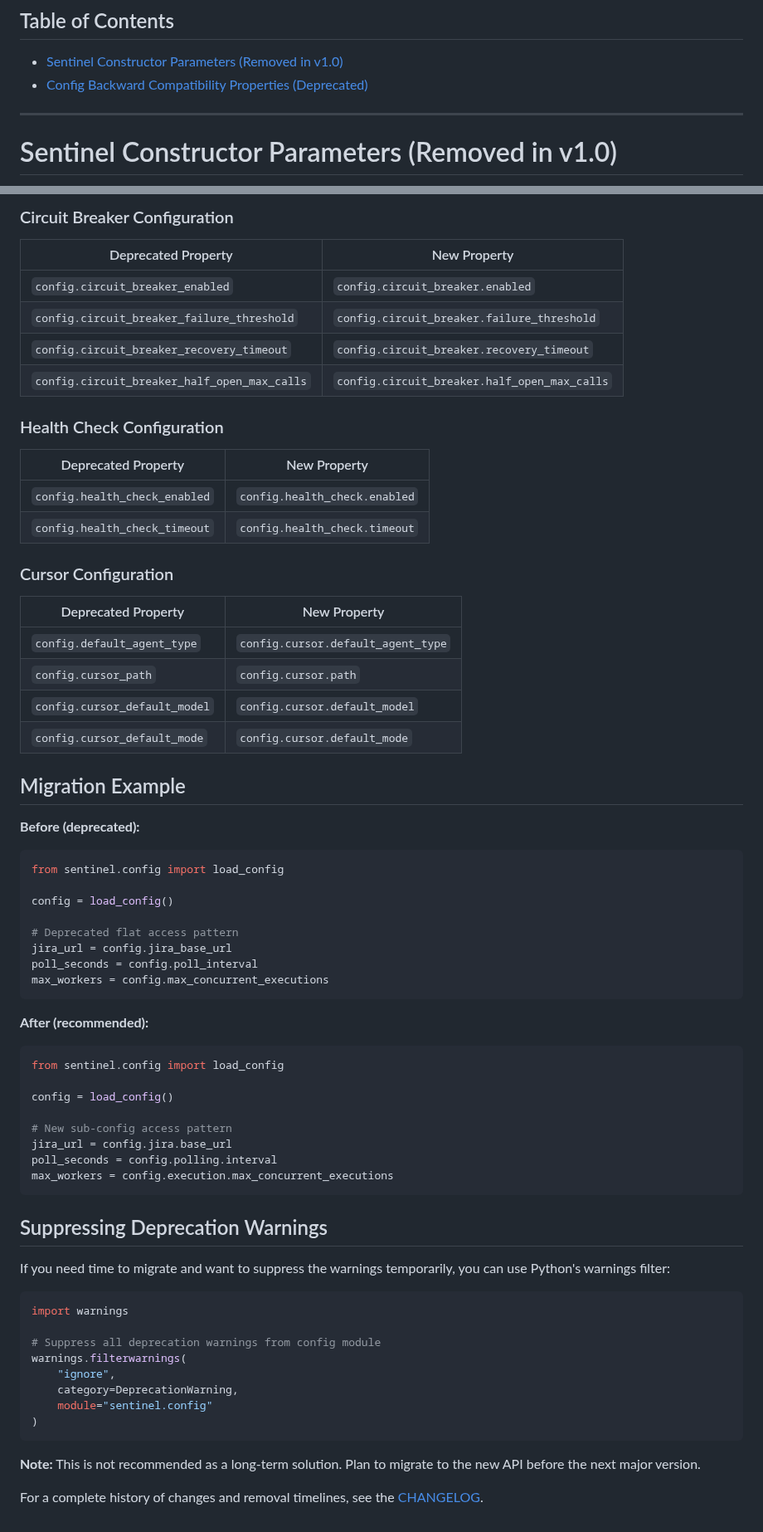
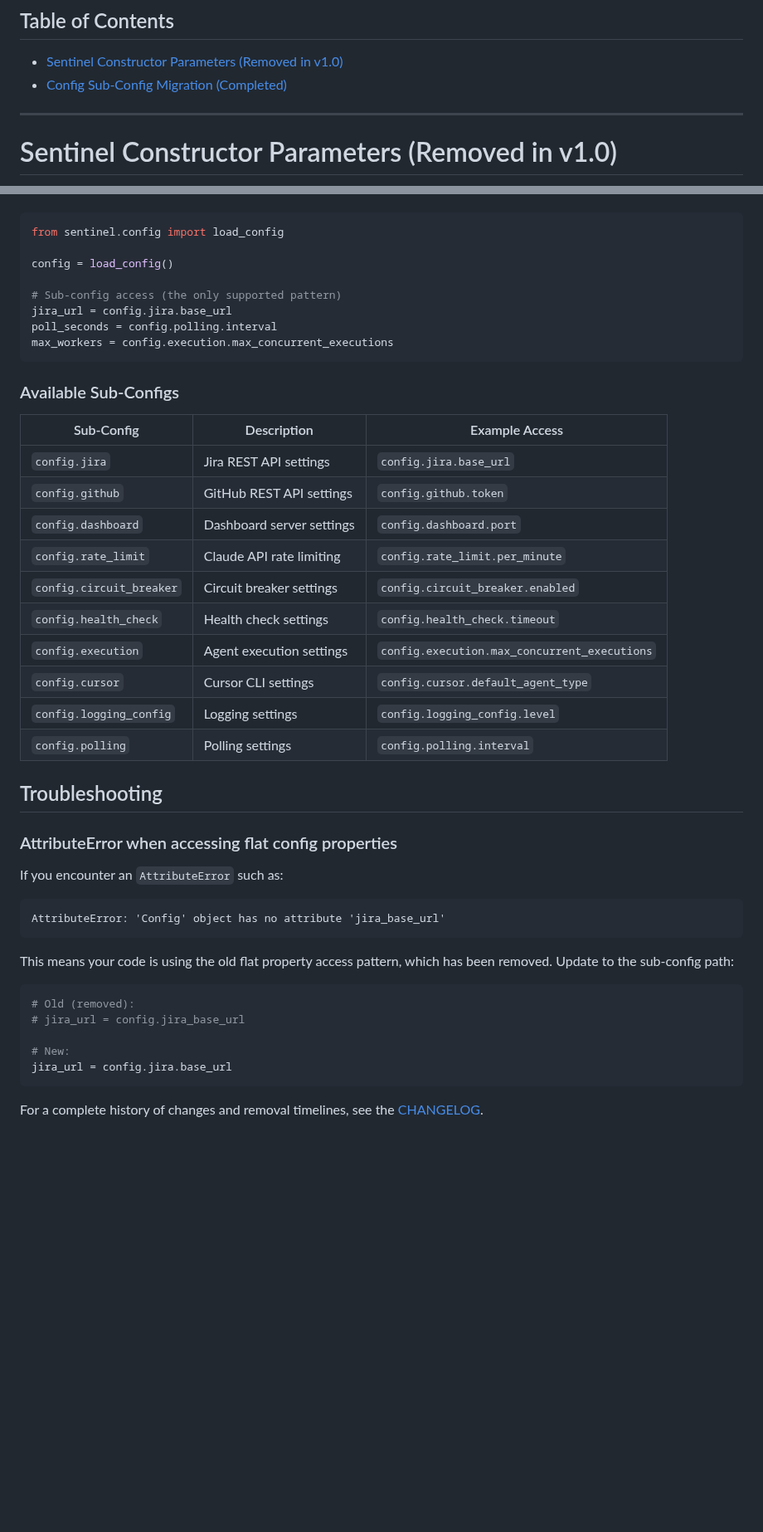
Before and after one commit to btw-claude/developer-sentinel, a Markdown page: docs/MIGRATION_GUIDE.md, 2 parts joined by grey strips. Shown at 83% size. GitHub-like rendering; blank space fills up the shorter version.

````diff
--- a/docs/MIGRATION_GUIDE.md
+++ b/docs/MIGRATION_GUIDE.md
@@ -5,7 +5,7 @@ This guide helps you migrate from deprecated APIs to current best practices.
 ## Table of Contents
 
 - [Sentinel Constructor Parameters (Removed in v1.0)](#sentinel-constructor-parameters-removed-in-v10)
-- [Config Backward Compatibility Properties (Deprecated)](#config-backward-compatibility-properties-deprecated)
+- [Config Sub-Config Migration (Completed)](#config-sub-config-migration-completed)
 
 ---
 
@@ -387,69 +303,47 @@ The new sub-config pattern provides:
-### Circuit Breaker Configuration
-
-| Deprecated Property | New Property |
-|---------------------|--------------|
-| `config.circuit_breaker_enabled` | `config.circuit_breaker.enabled` |
-| `config.circuit_breaker_failure_threshold` | `config.circuit_breaker.failure_threshold` |
-| `config.circuit_breaker_recovery_timeout` | `config.circuit_breaker.recovery_timeout` |
-| `config.circuit_breaker_half_open_max_calls` | `config.circuit_breaker.half_open_max_calls` |
-
-### Health Check Configuration
-
-| Deprecated Property | New Property |
-|---------------------|--------------|
-| `config.health_check_enabled` | `config.health_check.enabled` |
-| `config.health_check_timeout` | `config.health_check.timeout` |
-
-### Cursor Configuration
-
-| Deprecated Property | New Property |
-|---------------------|--------------|
-| `config.default_agent_type` | `config.cursor.default_agent_type` |
-| `config.cursor_path` | `config.cursor.path` |
-| `config.cursor_default_model` | `config.cursor.default_model` |
-| `config.cursor_default_mode` | `config.cursor.default_mode` |
-
-## Migration Example
-
-**Before (deprecated):**
 ```python
 from sentinel.config import load_config
 
 config = load_config()
 
-# Deprecated flat access pattern
-jira_url = config.jira_base_url
-poll_seconds = config.poll_interval
-max_workers = config.max_concurrent_executions
-```
-
-**After (recommended):**
-```python
-from sentinel.config import load_config
-
-config = load_config()
-
-# New sub-config access pattern
+# Sub-config access (the only supported pattern)
 jira_url = config.jira.base_url
 poll_seconds = config.polling.interval
 max_workers = config.execution.max_concurrent_executions
 ```
 
-## Suppressing Deprecation Warnings
+### Available Sub-Configs
 
-If you need time to migrate and want to suppress the warnings temporarily, you can use Python's warnings filter:
+| Sub-Config | Description | Example Access |
+|------------|-------------|----------------|
+| `config.jira` | Jira REST API settings | `config.jira.base_url` |
+| `config.github` | GitHub REST API settings | `config.github.token` |
+| `config.dashboard` | Dashboard server settings | `config.dashboard.port` |
+| `config.rate_limit` | Claude API rate limiting | `config.rate_limit.per_minute` |
+| `config.circuit_breaker` | Circuit breaker settings | `config.circuit_breaker.enabled` |
+| `config.health_check` | Health check settings | `config.health_check.timeout` |
+| `config.execution` | Agent execution settings | `config.execution.max_concurrent_executions` |
+| `config.cursor` | Cursor CLI settings | `config.cursor.default_agent_type` |
+| `config.logging_config` | Logging settings | `config.logging_config.level` |
+| `config.polling` | Polling settings | `config.polling.interval` |
+
+## Troubleshooting
+
+### AttributeError when accessing flat config properties
+
+If you encounter an `AttributeError` such as:
+
+```
+AttributeError: 'Config' object has no attribute 'jira_base_url'
+```
+
+This means your code is using the old flat property access pattern, which has been removed. Update to the sub-config path:
 
 ```python
-import warnings
+# Old (removed):
+# jira_url = config.jira_base_url
 
-# Suppress all deprecation warnings from config module
-warnings.filterwarnings(
-    "ignore",
-    category=DeprecationWarning,
-    module="sentinel.config"
-)
+# New:
+jira_url = config.jira.base_url
 ```
 
-**Note:** This is not recommended as a long-term solution. Plan to migrate to the new API before the next major version.
-
 For a complete history of changes and removal timelines, see the [CHANGELOG](../CHANGELOG.md).
````
Also changed, not shown: other parts of docs/MIGRATION_GUIDE.md (+14 -98 lines).
